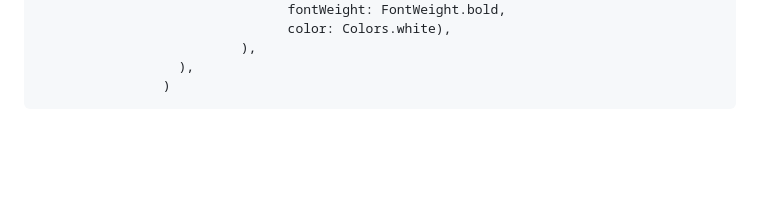
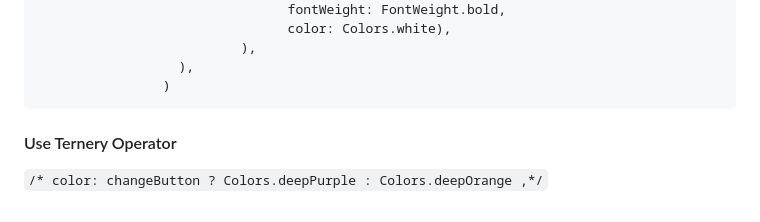
Before and after one commit to TheAvtarSingh/Lets_Learn_Flutter_2023, a Markdown page: README.md, the part around the change. Rendered like a GitHub page; blank space fills up the shorter version.

````diff
--- a/README.md
+++ b/README.md
@@ -409,3 +409,9 @@ InkWell(
                   ),
                 )
 ```
+#### Use Ternery Operator
+
+` /* color: changeButton
+                            ? Colors.deepPurple
+                            : Colors.deepOrange ,*/
+`
````
